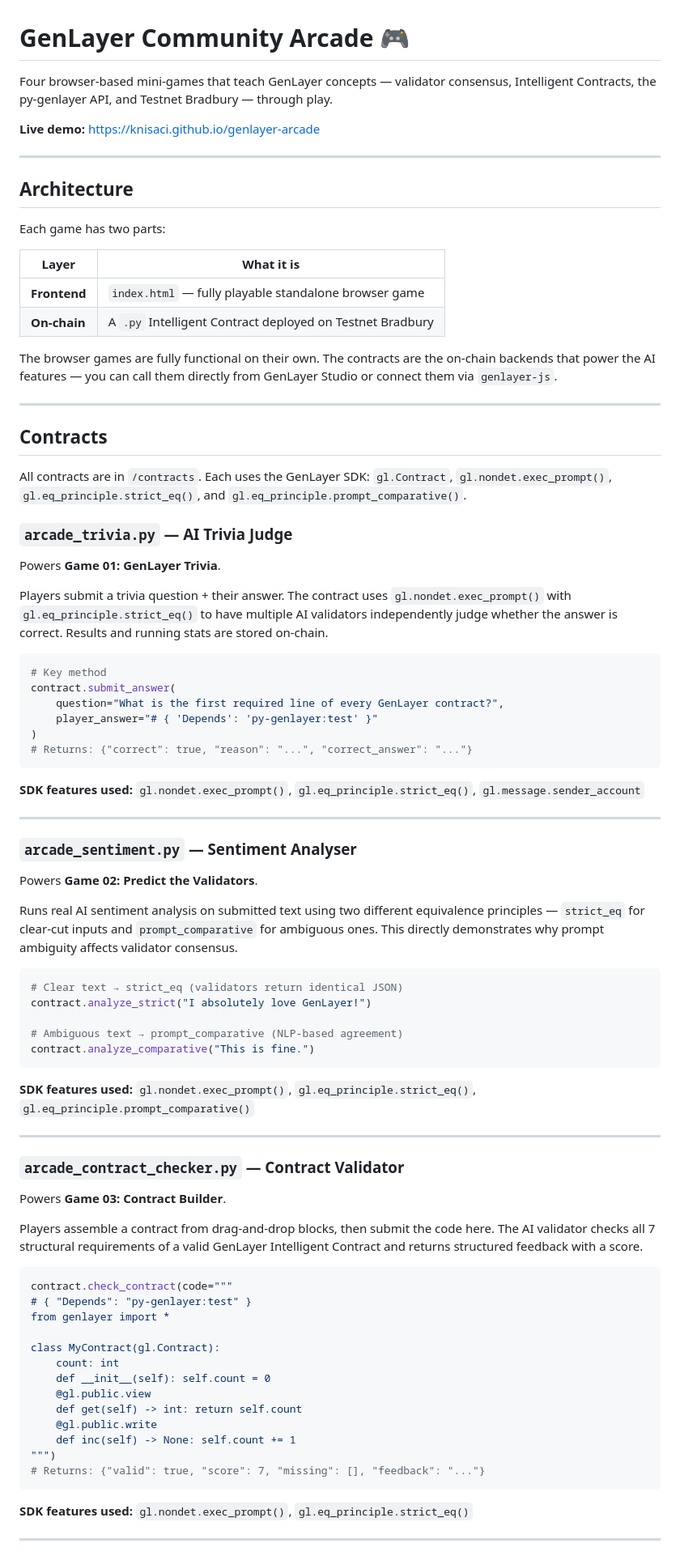
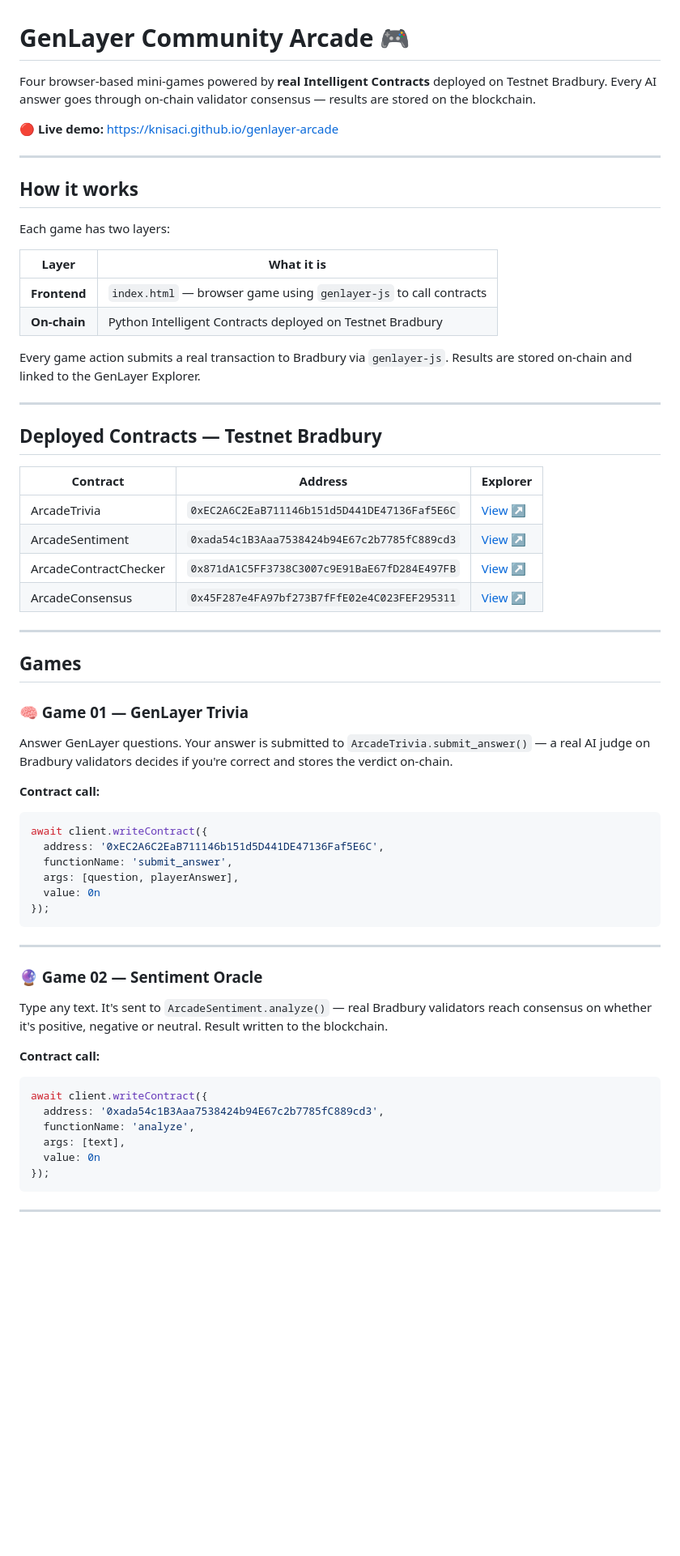
Before and after one commit to knisaci/genlayer-arcade, a Markdown page: README.md, the part around one of its changes. Shown at 81% size. Drawn GitHub-style; blank space fills up the shorter version.

````diff
--- a/README.md
+++ b/README.md
@@ -1,88 +1,64 @@
 # GenLayer Community Arcade 🎮
 
-Four browser-based mini-games that teach GenLayer concepts — validator consensus, Intelligent Contracts, the py-genlayer API, and Testnet Bradbury — through play.
+Four browser-based mini-games powered by **real Intelligent Contracts** deployed on Testnet Bradbury. Every AI answer goes through on-chain validator consensus — results are stored on the blockchain.
 
-**Live demo:** https://knisaci.github.io/genlayer-arcade
+**🔴 Live demo:** https://knisaci.github.io/genlayer-arcade
 
 ---
 
-## Architecture
+## How it works
 
-Each game has two parts:
+Each game has two layers:
 
 | Layer | What it is |
 |---|---|
-| **Frontend** | `index.html` — fully playable standalone browser game |
-| **On-chain** | A `.py` Intelligent Contract deployed on Testnet Bradbury |
+| **Frontend** | `index.html` — browser game using `genlayer-js` to call contracts |
+| **On-chain** | Python Intelligent Contracts deployed on Testnet Bradbury |
 
-The browser games are fully functional on their own. The contracts are the on-chain backends that power the AI features — you can call them directly from GenLayer Studio or connect them via `genlayer-js`.
+Every game action submits a real transaction to Bradbury via `genlayer-js`. Results are stored on-chain and linked to the GenLayer Explorer.
 
 ---
 
-## Contracts
+## Deployed Contracts — Testnet Bradbury
 
-All contracts are in `/contracts`. Each uses the GenLayer SDK: `gl.Contract`, `gl.nondet.exec_prompt()`, `gl.eq_principle.strict_eq()`, and `gl.eq_principle.prompt_comparative()`.
-
-### `arcade_trivia.py` — AI Trivia Judge
-
-Powers **Game 01: GenLayer Trivia**.
-
-Players submit a trivia question + their answer. The contract uses `gl.nondet.exec_prompt()` with `gl.eq_principle.strict_eq()` to have multiple AI validators independently judge whether the answer is correct. Results and running stats are stored on-chain.
-
-```python
-# Key method
-contract.submit_answer(
-    question="What is the first required line of every GenLayer contract?",
-    player_answer="# { 'Depends': 'py-genlayer:test' }"
-)
-# Returns: {"correct": true, "reason": "...", "correct_answer": "..."}
-```
-
-**SDK features used:** `gl.nondet.exec_prompt()`, `gl.eq_principle.strict_eq()`, `gl.message.sender_account`
+| Contract | Address | Explorer |
+|---|---|---|
+| ArcadeTrivia | `0xEC2A6C2EaB711146b151d5D441DE47136Faf5E6C` | [View ↗](https://explorer-asimov.genlayer.com/contract/0xEC2A6C2EaB711146b151d5D441DE47136Faf5E6C) |
+| ArcadeSentiment | `0xada54c1B3Aaa7538424b94E67c2b7785fC889cd3` | [View ↗](https://explorer-asimov.genlayer.com/contract/0xada54c1B3Aaa7538424b94E67c2b7785fC889cd3) |
+| ArcadeContractChecker | `0x871dA1C5FF3738C3007c9E91BaE67fD284E497FB` | [View ↗](https://explorer-asimov.genlayer.com/contract/0x871dA1C5FF3738C3007c9E91BaE67fD284E497FB) |
+| ArcadeConsensus | `0x45F287e4FA97bf273B7fFfE02e4C023FEF295311` | [View ↗](https://explorer-asimov.genlayer.com/contract/0x45F287e4FA97bf273B7fFfE02e4C023FEF295311) |
 
 ---
 
-### `arcade_sentiment.py` — Sentiment Analyser
+## Games
 
-Powers **Game 02: Predict the Validators**.
+### 🧠 Game 01 — GenLayer Trivia
+Answer GenLayer questions. Your answer is submitted to `ArcadeTrivia.submit_answer()` — a real AI judge on Bradbury validators decides if you're correct and stores the verdict on-chain.
 
-Runs real AI sentiment analysis on submitted text using two different equivalence principles — `strict_eq` for clear-cut inputs and `prompt_comparative` for ambiguous ones. This directly demonstrates why prompt ambiguity affects validator consensus.
-
-```python
-# Clear text → strict_eq (validators return identical JSON)
-contract.analyze_strict("I absolutely love GenLayer!")
-
-# Ambiguous text → prompt_comparative (NLP-based agreement)
-contract.analyze_comparative("This is fine.")
+**Contract call:**
+```javascript
+await client.writeContract({
+  address: '0xEC2A6C2EaB711146b151d5D441DE47136Faf5E6C',
+  functionName: 'submit_answer',
+  args: [question, playerAnswer],
+  value: 0n
+});
 ```
-
-**SDK features used:** `gl.nondet.exec_prompt()`, `gl.eq_principle.strict_eq()`, `gl.eq_principle.prompt_comparative()`
 
 ---
 
-### `arcade_contract_checker.py` — Contract Validator
+### 🔮 Game 02 — Sentiment Oracle
+Type any text. It's sent to `ArcadeSentiment.analyze()` — real Bradbury validators reach consensus on whether it's positive, negative or neutral. Result written to the blockchain.
 
-Powers **Game 03: Contract Builder**.
-
-Players assemble a contract from drag-and-drop blocks, then submit the code here. The AI validator checks all 7 structural requirements of a valid GenLayer Intelligent Contract and returns structured feedback with a score.
-
-```python
-contract.check_contract(code="""
-# { "Depends": "py-genlayer:test" }
-from genlayer import *
-
-class MyContract(gl.Contract):
-    count: int
-    def __init__(self): self.count = 0
-    @gl.public.view
-    def get(self) -> int: return self.count
-    @gl.public.write
-    def inc(self) -> None: self.count += 1
-""")
-# Returns: {"valid": true, "score": 7, "missing": [], "feedback": "..."}
+**Contract call:**
+```javascript
+await client.writeContract({
+  address: '0xada54c1B3Aaa7538424b94E67c2b7785fC889cd3',
+  functionName: 'analyze',
+  args: [text],
+  value: 0n
+});
 ```
-
-**SDK features used:** `gl.nondet.exec_prompt()`, `gl.eq_principle.strict_eq()`
 
 ---
 
````
Also changed, not shown: other parts of README.md (+75 -45 lines).
